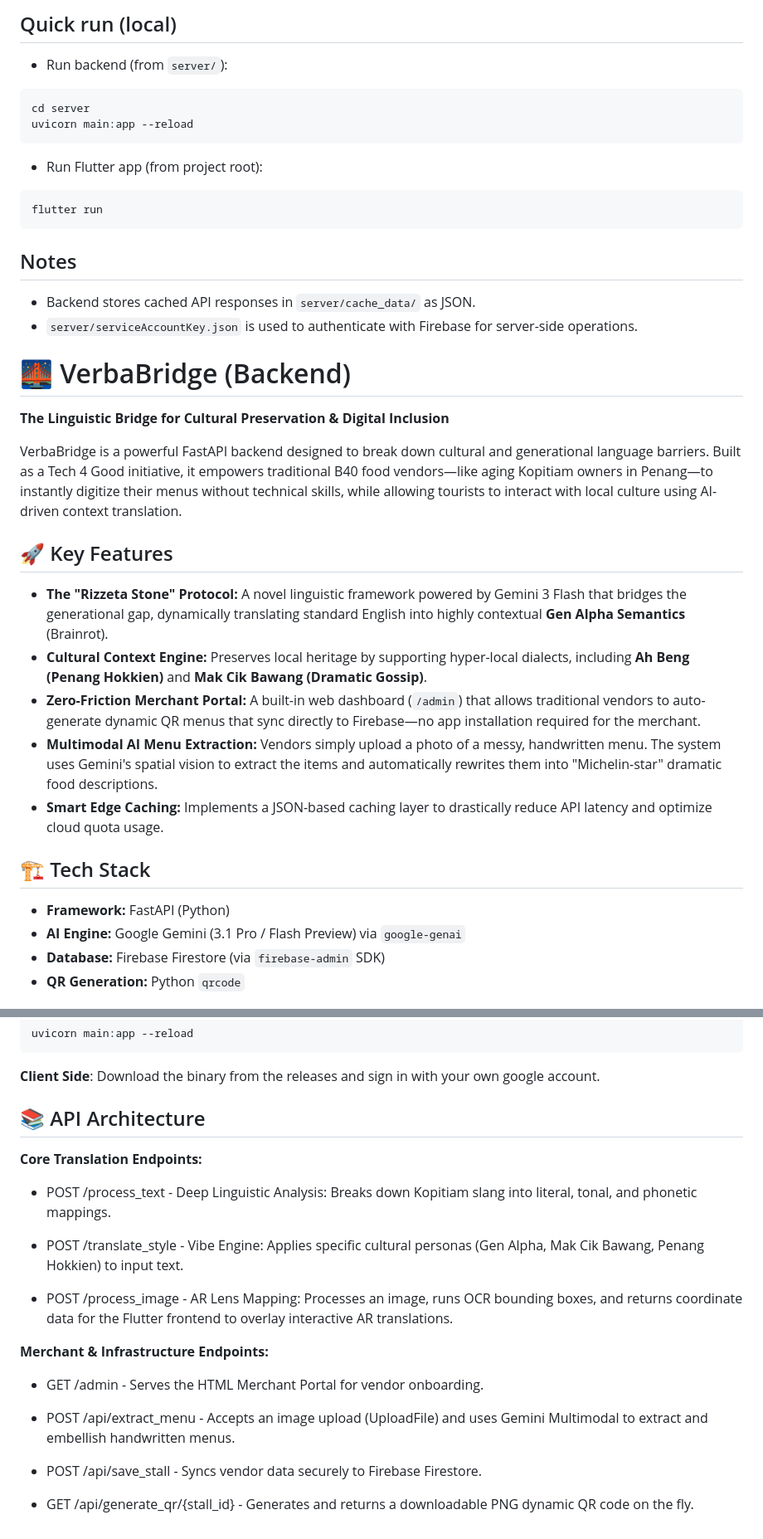
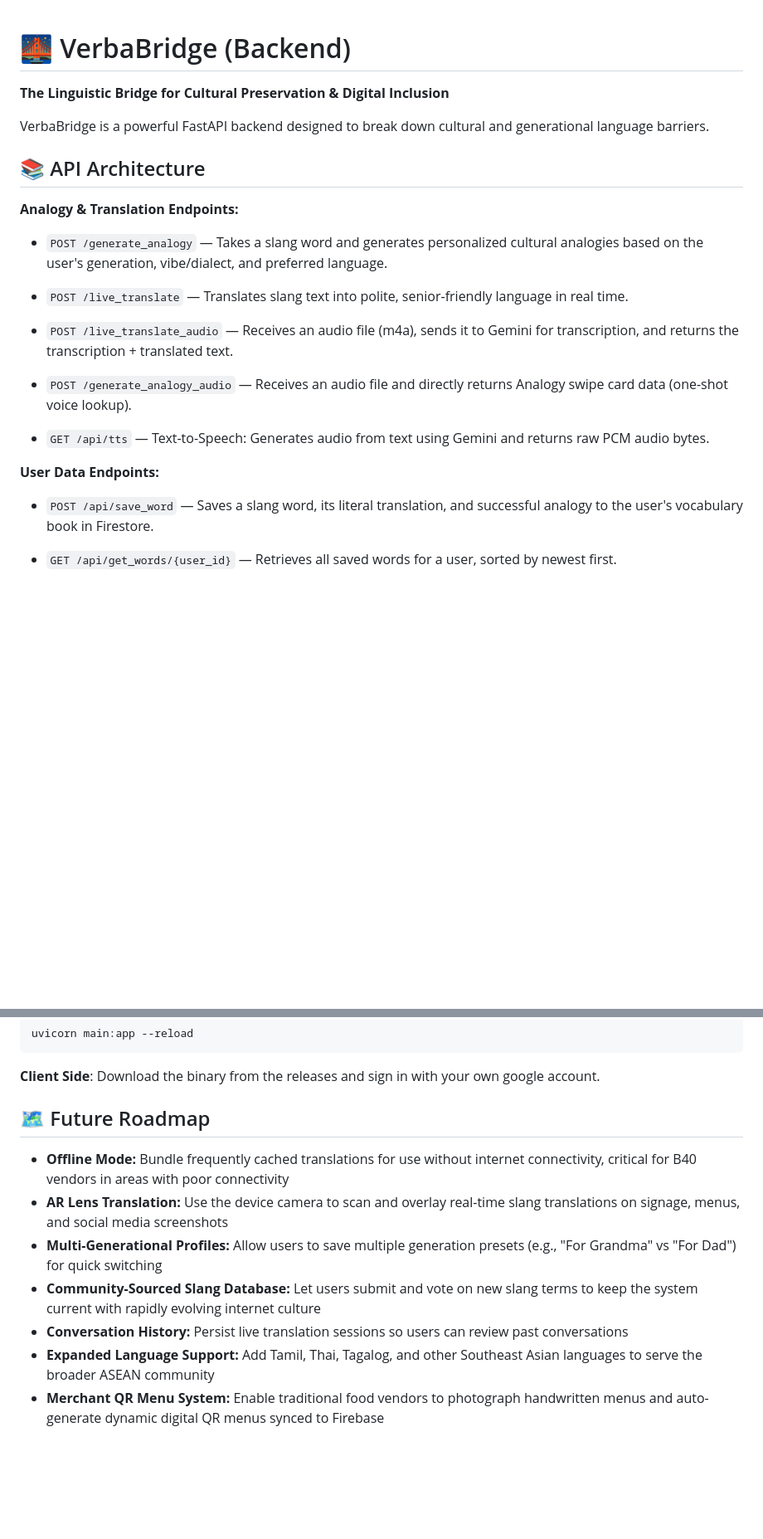
Before and after one commit to lkaixian/verbabridge, a Markdown page: README.md, 2 parts joined by grey strips. Shown at 83% size. Drawn GitHub-style; blank space fills up the shorter version.

````diff
--- a/README.md
+++ b/README.md
@@ -47,39 +1,26 @@ graph LR
-## Quick run (local)
-
-- Run backend (from `server/`):
-
-```powershell
-cd server
-uvicorn main:app --reload
-```
-
-- Run Flutter app (from project root):
-
-```powershell
-flutter run
-```
-
-## Notes
-
-- Backend stores cached API responses in `server/cache_data/` as JSON.
-- `server/serviceAccountKey.json` is used to authenticate with Firebase for server-side operations.
 # 🌉 VerbaBridge (Backend)
 
 **The Linguistic Bridge for Cultural Preservation & Digital Inclusion**
 
-VerbaBridge is a powerful FastAPI backend designed to break down cultural and generational language barriers. Built as a Tech 4 Good initiative, it empowers traditional B40 food vendors—like aging Kopitiam owners in Penang—to instantly digitize their menus without technical skills, while allowing tourists to interact with local culture using AI-driven context translation.
+VerbaBridge is a powerful FastAPI backend designed to break down cultural and generational language barriers.
 
-## 🚀 Key Features
+## 📚 API Architecture
 
-* **The "Rizzeta Stone" Protocol:** A novel linguistic framework powered by Gemini 3 Flash that bridges the generational gap, dynamically translating standard English into highly contextual **Gen Alpha Semantics** (Brainrot).
-* **Cultural Context Engine:** Preserves local heritage by supporting hyper-local dialects, including **Ah Beng (Penang Hokkien)** and **Mak Cik Bawang (Dramatic Gossip)**.
-* **Zero-Friction Merchant Portal:** A built-in web dashboard (`/admin`) that allows traditional vendors to auto-generate dynamic QR menus that sync directly to Firebase—no app installation required for the merchant.
-* **Multimodal AI Menu Extraction:** Vendors simply upload a photo of a messy, handwritten menu. The system uses Gemini's spatial vision to extract the items and automatically rewrites them into "Michelin-star" dramatic food descriptions.
-* **Smart Edge Caching:** Implements a JSON-based caching layer to drastically reduce API latency and optimize cloud quota usage.
+**Analogy & Translation Endpoints:**
 
-## 🏗️ Tech Stack
+- `POST /generate_analogy` — Takes a slang word and generates personalized cultural analogies based on the user's generation, vibe/dialect, and preferred language.
 
-* **Framework:** FastAPI (Python)
-* **AI Engine:** Google Gemini (3.1 Pro / Flash Preview) via `google-genai`
-* **Database:** Firebase Firestore (via `firebase-admin` SDK)
-* **QR Generation:** Python `qrcode`
+- `POST /live_translate` — Translates slang text into polite, senior-friendly language in real time.
+
+- `POST /live_translate_audio` — Receives an audio file (m4a), sends it to Gemini for transcription, and returns the transcription + translated text.
+
+- `POST /generate_analogy_audio` — Receives an audio file and directly returns Analogy swipe card data (one-shot voice lookup).
+
+- `GET /api/tts` — Text-to-Speech: Generates audio from text using Gemini and returns raw PCM audio bytes.
+
+**User Data Endpoints:**
+
+- `POST /api/save_word` — Saves a slang word, its literal translation, and successful analogy to the user's vocabulary book in Firestore.
+
+- `GET /api/get_words/{user_id}` — Retrieves all saved words for a user, sorted by newest first.
+
@@ -271,22 +307,12 @@ uvicorn main:app --reload
 **Client Side**:
 Download the binary from the releases and sign in with your own google account.
 
-## 📚 API Architecture
+## 🗺️ Future Roadmap
 
-**Core Translation Endpoints:**
-
-- POST /process_text - Deep Linguistic Analysis: Breaks down Kopitiam slang into literal, tonal, and phonetic mappings.
-
-- POST /translate_style - Vibe Engine: Applies specific cultural personas (Gen Alpha, Mak Cik Bawang, Penang Hokkien) to input text.
-
-- POST /process_image - AR Lens Mapping: Processes an image, runs OCR bounding boxes, and returns coordinate data for the Flutter frontend to overlay interactive AR translations.
-
-**Merchant & Infrastructure Endpoints:**
-
-- GET /admin - Serves the HTML Merchant Portal for vendor onboarding.
-
-- POST /api/extract_menu - Accepts an image upload (UploadFile) and uses Gemini Multimodal to extract and embellish handwritten menus.
-
-- POST /api/save_stall - Syncs vendor data securely to Firebase Firestore.
-
-- GET /api/generate_qr/{stall_id} - Generates and returns a downloadable PNG dynamic QR code on the fly.
+- **Offline Mode:** Bundle frequently cached translations for use without internet connectivity, critical for B40 vendors in areas with poor connectivity
+- **AR Lens Translation:** Use the device camera to scan and overlay real-time slang translations on signage, menus, and social media screenshots
+- **Multi-Generational Profiles:** Allow users to save multiple generation presets (e.g., "For Grandma" vs "For Dad") for quick switching
+- **Community-Sourced Slang Database:** Let users submit and vote on new slang terms to keep the system current with rapidly evolving internet culture
+- **Conversation History:** Persist live translation sessions so users can review past conversations
+- **Expanded Language Support:** Add Tamil, Thai, Tagalog, and other Southeast Asian languages to serve the broader ASEAN community
+- **Merchant QR Menu System:** Enable traditional food vendors to photograph handwritten menus and auto-generate dynamic digital QR menus synced to Firebase
````
Also changed, not shown: other parts of README.md (+95 -46 lines).
